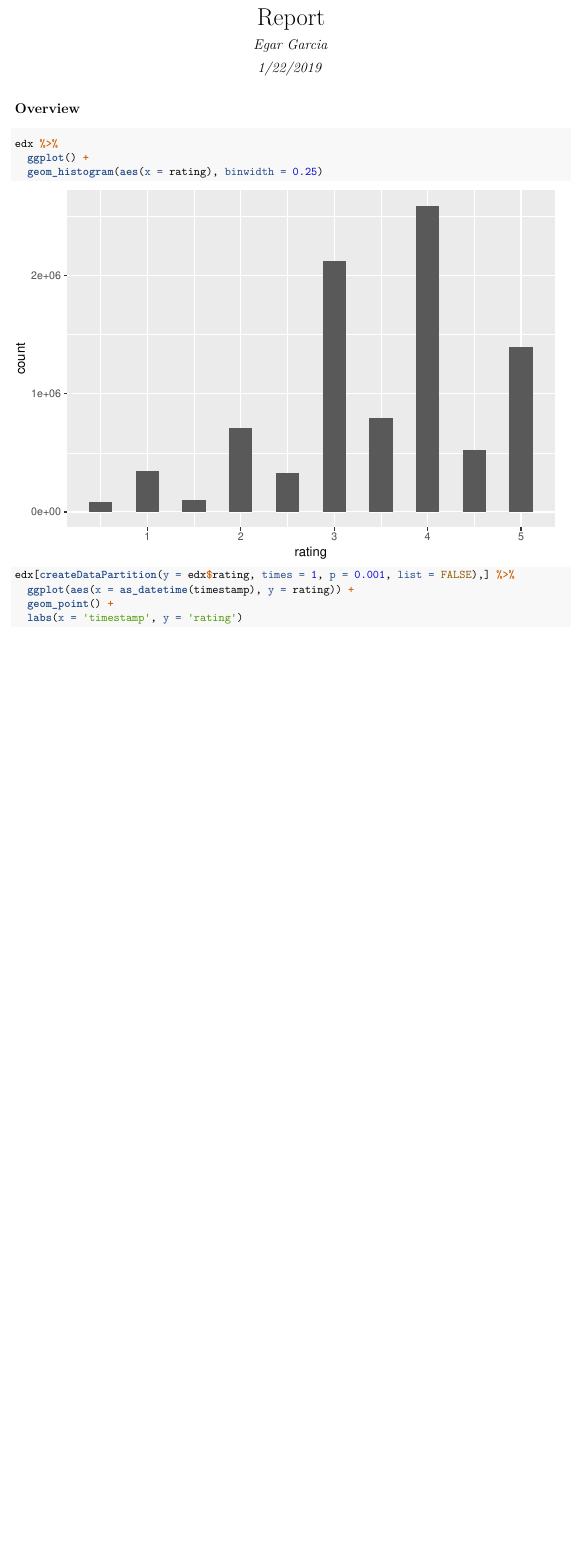
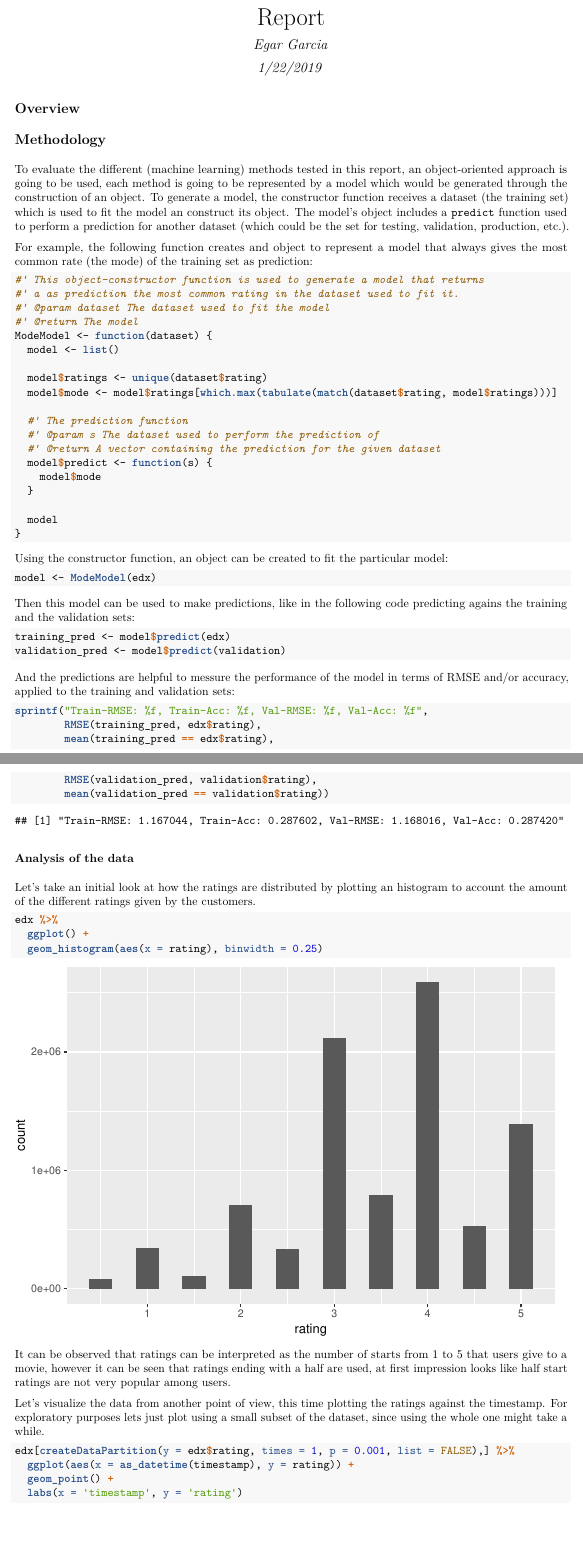
Before and after one commit to egar-garcia/DataScience_Capstone_MovieLens, an R Markdown document (Report.Rmd): part of page 1 of 7 before the commit and two parts of pages 1 and 2 of 7 after it, the two joined at a grey line, cut so that both start at the same text, the shorter picture padded with empty space. The pictures show the output file Report.pdf that the author committed with the source.

Commit message:
Progress on 2019-01-26 23:03

````diff
--- a/Report.Rmd
+++ b/Report.Rmd
@@ -15,11 +15,91 @@ library(lubridate)
 
 ## Overview
 
+## Methodology
+
+To evaluate the different (machine learning) methods tested in this report, an
+object-oriented approach is going to be used, each method is going to be represented
+by a model which would be generated through the construction of an object.
+To generate a model, the constructor function receives a dataset (the training set)
+which is used to fit the model an construct its object.
+The model's object includes a `predict` function used to perform a prediction
+for another dataset (which could be the set for testing, validation, production, etc.).
+
+
+For example, the following function creates and object to represent a model that always
+gives the most common rate (the mode) of the training set as prediction:
+
+```{r}
+#' This object-constructor function is used to generate a model that returns
+#' a as prediction the most common rating in the dataset used to fit it.
+#' @param dataset The dataset used to fit the model
+#' @return The model
+ModeModel <- function(dataset) {
+  model <- list()
+
+  model$ratings <- unique(dataset$rating)
+  model$mode <- model$ratings[which.max(tabulate(match(dataset$rating, model$ratings)))]
+
+  #' The prediction function
+  #' @param s The dataset used to perform the prediction of
+  #' @return A vector containing the prediction for the given dataset
+  model$predict <- function(s) {
+    model$mode
+  }
+
+  model
+}
+```
+
+
+Using the constructor function, an object can be created to fit the particular model:
+
+```{r}
+model <- ModeModel(edx)
+```
+
+
+Then this model can be used to make predictions, like in the following code predicting
+agains the training and the validation sets:
+
+```{r}
+training_pred <- model$predict(edx)
+validation_pred <- model$predict(validation)
+```
+
+
+And the predictions are helpful to messure the performance of the model in terms of
+RMSE and/or accuracy, applied to the training and validation sets:
+
+```{r}
+sprintf("Train-RMSE: %f, Train-Acc: %f, Val-RMSE: %f, Val-Acc: %f",
+        RMSE(training_pred, edx$rating),
+        mean(training_pred == edx$rating),
+        RMSE(validation_pred, validation$rating),
+        mean(validation_pred == validation$rating))
+```
+
+
+### Analysis of the data
+
+Let's take an initial look at how the ratings are distributed by plotting an
+histogram to account the amount of the different ratings given by the customers.
+
 ```{r}
 edx %>%
   ggplot() +
   geom_histogram(aes(x = rating), binwidth = 0.25)
 ```
+
+
+It can be observed that ratings can be interpreted as the number of starts from 1 to 5
+that users give to a movie, however it can be seen that ratings ending with a half
+are used, at first impression looks like half start ratings are not very popular among users.
+
+
+Let's visualize the data from another point of view, this time plotting
+the ratings against the timestamp. For exploratory purposes lets just plot
+using a small subset of the dataset, since using the whole one might take a while.
 
 ```{r, echo=FALSE}
 set.seed(0)
````
Also changed, not shown: POC01.R (+2 -0 lines), Script01.R (+36 -0 lines), Report.pdf, Report.Rmd (59 more changed lines).
